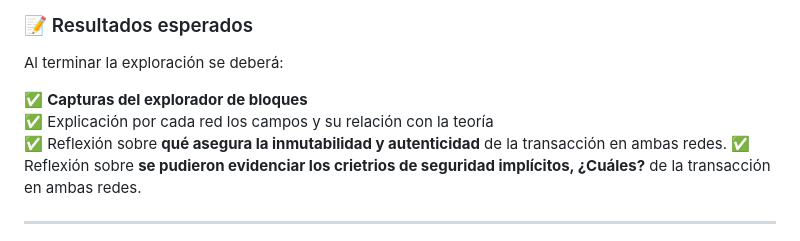
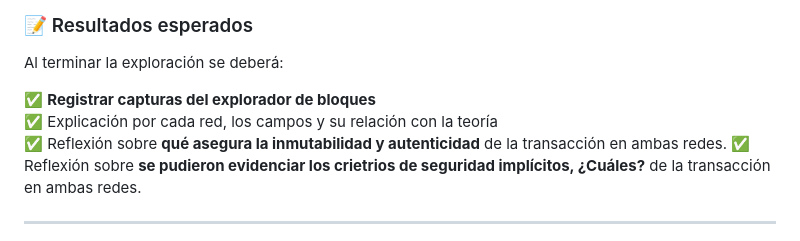
Before and after one commit to karlozkordova/blockchaintest, a Markdown page: Laboratorio2/01 Transacciones en blockchain.md, the part around the change. Rendered like a GitHub page.

```diff
--- a/Laboratorio2/01 Transacciones en blockchain.md
+++ b/Laboratorio2/01 Transacciones en blockchain.md
@@ -67,8 +67,8 @@ En esta sección **veremos una transacción real**, observaremos sus datos en un
 
 Al terminar la exploración se deberá:
 
-✅ **Capturas del explorador de bloques**
-✅ Explicación por cada red los campos y su relación con la teoría
+✅ **Registrar capturas del explorador de bloques**
+✅ Explicación por cada red, los campos y su relación con la teoría
 ✅ Reflexión sobre **qué asegura la inmutabilidad y autenticidad** de la transacción en ambas redes.
 ✅ Reflexión sobre **se pudieron evidenciar los crietrios de seguridad implícitos, ¿Cuáles?** de la transacción en ambas redes.
 
```
